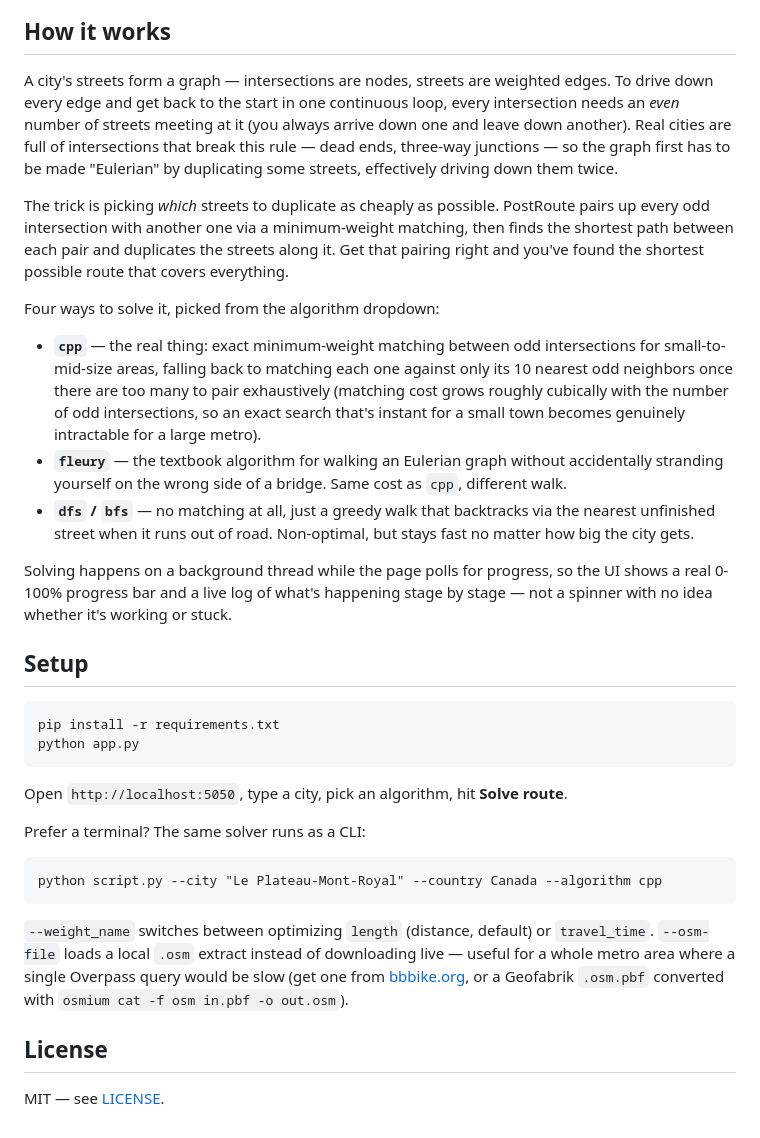
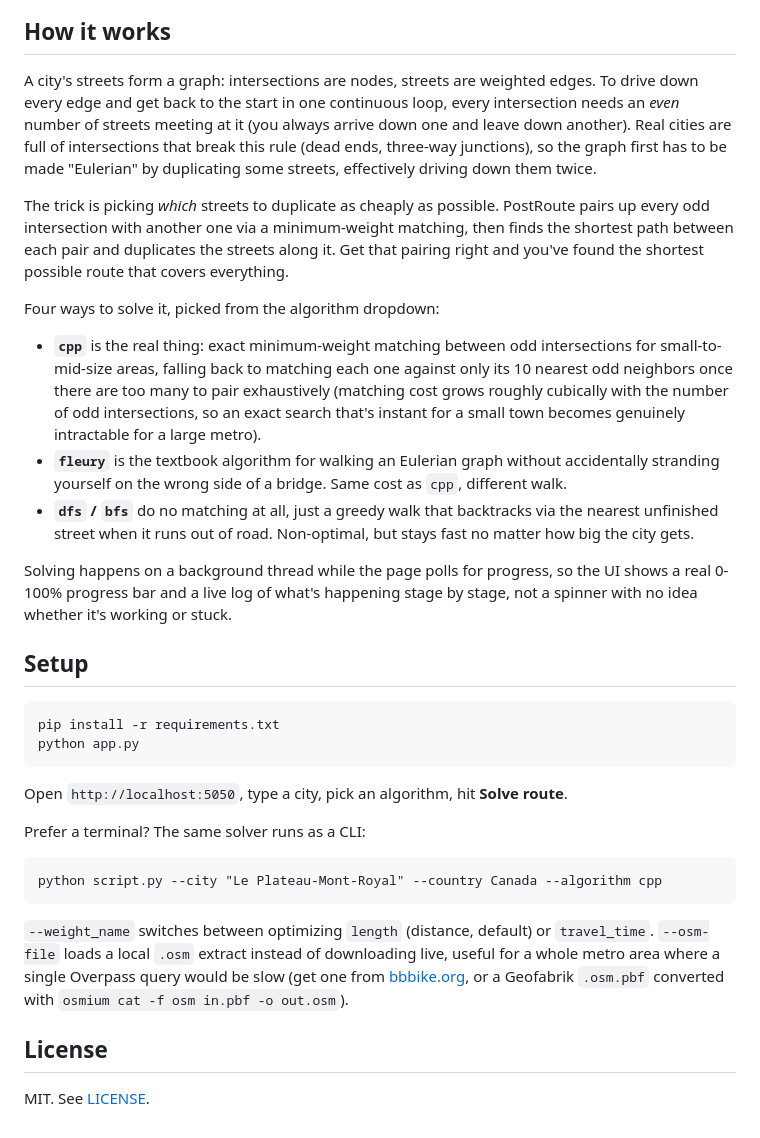
Before and after one commit to okaybelal/PostRoute, a Markdown page: README.md, the part around one of its changes. Drawn GitHub-style.

Commit message:
Remove em-dashes from README

````diff
--- a/README.md
+++ b/README.md
@@ -10,17 +10,17 @@ It's a hands-on implementation of the **Chinese Postman Problem** (also called t
 
 ## How it works
 
-A city's streets form a graph — intersections are nodes, streets are weighted edges. To drive down every edge and get back to the start in one continuous loop, every intersection needs an *even* number of streets meeting at it (you always arrive down one and leave down another). Real cities are full of intersections that break this rule — dead ends, three-way junctions — so the graph first has to be made "Eulerian" by duplicating some streets, effectively driving down them twice.
+A city's streets form a graph: intersections are nodes, streets are weighted edges. To drive down every edge and get back to the start in one continuous loop, every intersection needs an *even* number of streets meeting at it (you always arrive down one and leave down another). Real cities are full of intersections that break this rule (dead ends, three-way junctions), so the graph first has to be made "Eulerian" by duplicating some streets, effectively driving down them twice.
 
 The trick is picking *which* streets to duplicate as cheaply as possible. PostRoute pairs up every odd intersection with another one via a minimum-weight matching, then finds the shortest path between each pair and duplicates the streets along it. Get that pairing right and you've found the shortest possible route that covers everything.
 
 Four ways to solve it, picked from the algorithm dropdown:
 
-- **`cpp`** — the real thing: exact minimum-weight matching between odd intersections for small-to-mid-size areas, falling back to matching each one against only its 10 nearest odd neighbors once there are too many to pair exhaustively (matching cost grows roughly cubically with the number of odd intersections, so an exact search that's instant for a small town becomes genuinely intractable for a large metro).
-- **`fleury`** — the textbook algorithm for walking an Eulerian graph without accidentally stranding yourself on the wrong side of a bridge. Same cost as `cpp`, different walk.
-- **`dfs` / `bfs`** — no matching at all, just a greedy walk that backtracks via the nearest unfinished street when it runs out of road. Non-optimal, but stays fast no matter how big the city gets.
+- **`cpp`** is the real thing: exact minimum-weight matching between odd intersections for small-to-mid-size areas, falling back to matching each one against only its 10 nearest odd neighbors once there are too many to pair exhaustively (matching cost grows roughly cubically with the number of odd intersections, so an exact search that's instant for a small town becomes genuinely intractable for a large metro).
+- **`fleury`** is the textbook algorithm for walking an Eulerian graph without accidentally stranding yourself on the wrong side of a bridge. Same cost as `cpp`, different walk.
+- **`dfs` / `bfs`** do no matching at all, just a greedy walk that backtracks via the nearest unfinished street when it runs out of road. Non-optimal, but stays fast no matter how big the city gets.
 
-Solving happens on a background thread while the page polls for progress, so the UI shows a real 0-100% progress bar and a live log of what's happening stage by stage — not a spinner with no idea whether it's working or stuck.
+Solving happens on a background thread while the page polls for progress, so the UI shows a real 0-100% progress bar and a live log of what's happening stage by stage, not a spinner with no idea whether it's working or stuck.
 
 ## Setup
 
@@ -37,8 +37,8 @@ Prefer a terminal? The same solver runs as a CLI:
 python script.py --city "Le Plateau-Mont-Royal" --country Canada --algorithm cpp
 ```
 
-`--weight_name` switches between optimizing `length` (distance, default) or `travel_time`. `--osm-file` loads a local `.osm` extract instead of downloading live — useful for a whole metro area where a single Overpass query would be slow (get one from [bbbike.org](https://extract.bbbike.org/), or a Geofabrik `.osm.pbf` converted with `osmium cat -f osm in.pbf -o out.osm`).
+`--weight_name` switches between optimizing `length` (distance, default) or `travel_time`. `--osm-file` loads a local `.osm` extract instead of downloading live, useful for a whole metro area where a single Overpass query would be slow (get one from [bbbike.org](https://extract.bbbike.org/), or a Geofabrik `.osm.pbf` converted with `osmium cat -f osm in.pbf -o out.osm`).
 
 ## License
 
-MIT — see [LICENSE](LICENSE).
+MIT. See [LICENSE](LICENSE).
````
Also changed, not shown: other parts of README.md (+4 -4 lines).
